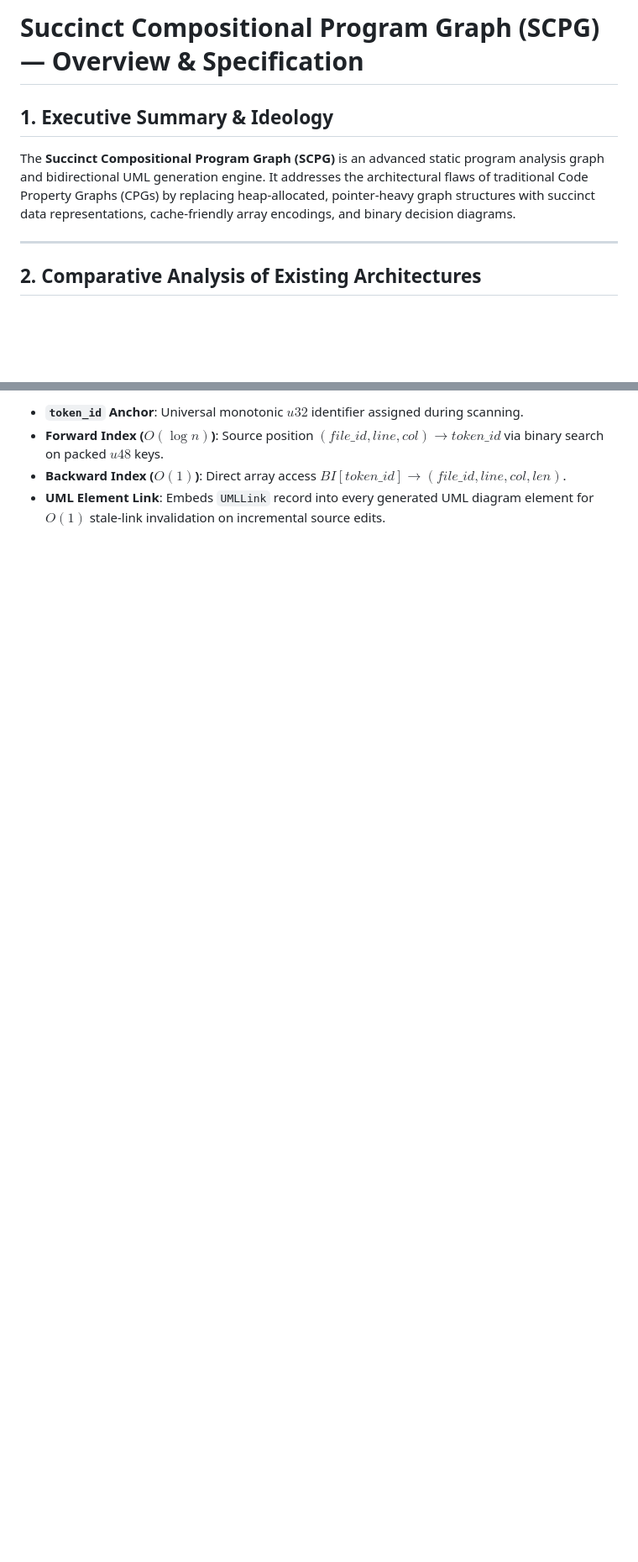
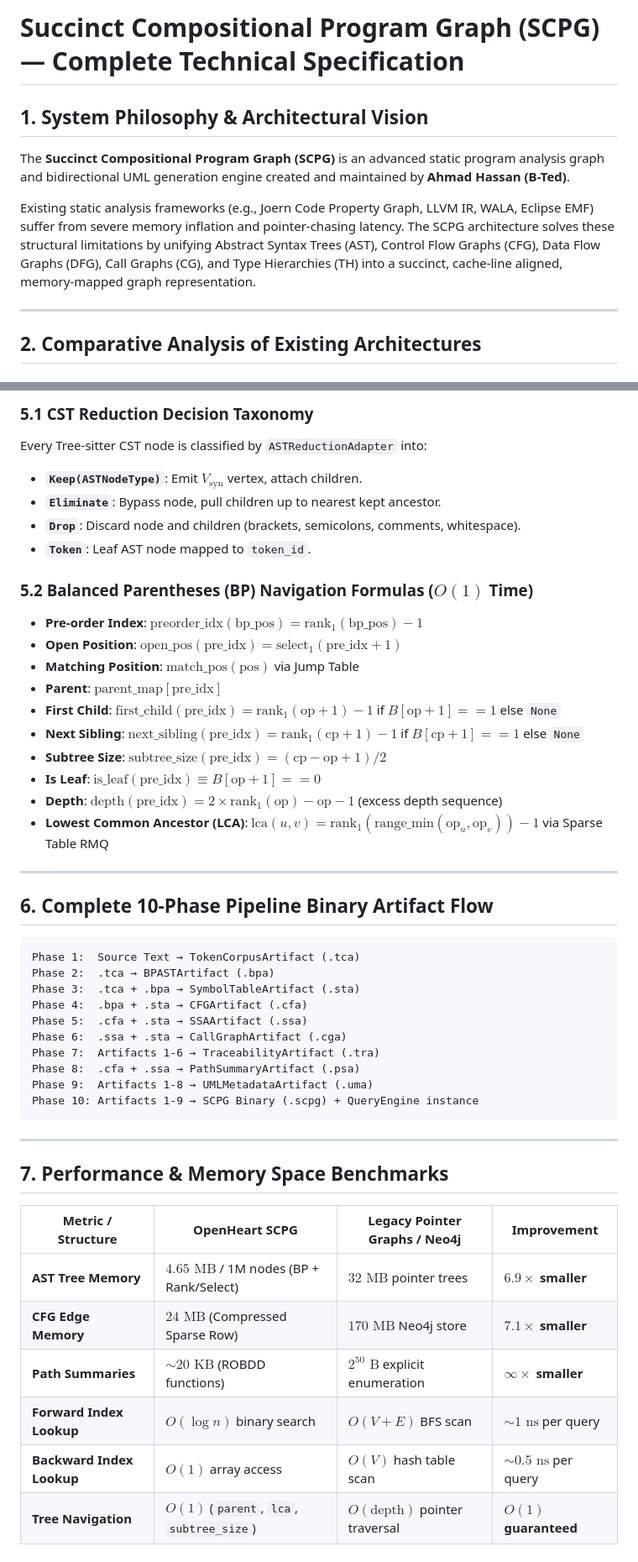
Before and after one commit to AhmadHassan-BTed/OpenHeart, a Markdown page: docs/overview.md, 2 parts joined by grey strips. Shown at 84% size. Rendered like a GitHub page; blank space fills up the shorter version.

Commit message:
docs(overview): update technical specification with complete scanned mathematical proofs, formulas, bit layouts, and pipeline artifact flows

````diff
--- a/docs/overview.md
+++ b/docs/overview.md
@@ -1,8 +1,10 @@
-# Succinct Compositional Program Graph (SCPG) — Overview & Specification
+# Succinct Compositional Program Graph (SCPG) — Complete Technical Specification
 
-## 1. Executive Summary & Ideology
+## 1. System Philosophy & Architectural Vision
 
-The **Succinct Compositional Program Graph (SCPG)** is an advanced static program analysis graph and bidirectional UML generation engine. It addresses the architectural flaws of traditional Code Property Graphs (CPGs) by replacing heap-allocated, pointer-heavy graph structures with succinct data representations, cache-friendly array encodings, and binary decision diagrams.
+The **Succinct Compositional Program Graph (SCPG)** is an advanced static program analysis graph and bidirectional UML generation engine created and maintained by **Ahmad Hassan (B-Ted)**.
+
+Existing static analysis frameworks (e.g., Joern Code Property Graph, LLVM IR, WALA, Eclipse EMF) suffer from severe memory inflation and pointer-chasing latency. The SCPG architecture solves these structural limitations by unifying Abstract Syntax Trees (AST), Control Flow Graphs (CFG), Data Flow Graphs (DFG), Call Graphs (CG), and Type Hierarchies (TH) into a succinct, cache-line aligned, memory-mapped graph representation.
 
 ---
 
@@ -72,5 +79,51 @@ Every token is an AST leaf; every AST node belongs to a basic block; every basic
 
-- **`token_id` Anchor**: Universal monotonic $u32$ identifier assigned during scanning.
-- **Forward Index ($O(\log n)$)**: Source position $(file\_id, line, col) \to token\_id$ via binary search on packed $u48$ keys.
-- **Backward Index ($O(1)$)**: Direct array access $BI[token\_id] \to (file\_id, line, col, len)$.
-- **UML Element Link**: Embeds `UMLLink` record into every generated UML diagram element for $O(1)$ stale-link invalidation on incremental source edits.
+### 5.1 CST Reduction Decision Taxonomy
+
+Every Tree-sitter CST node is classified by `ASTReductionAdapter` into:
+- **`Keep(ASTNodeType)`**: Emit $V_{\text{syn}}$ vertex, attach children.
+- **`Eliminate`**: Bypass node, pull children up to nearest kept ancestor.
+- **`Drop`**: Discard node and children (brackets, semicolons, comments, whitespace).
+- **`Token`**: Leaf AST node mapped to `token_id`.
+
+### 5.2 Balanced Parentheses (BP) Navigation Formulas ($O(1)$ Time)
+
+- **Pre-order Index**: $\text{preorder\_idx}(\text{bp\_pos}) = \text{rank}_1(\text{bp\_pos}) - 1$
+- **Open Position**: $\text{open\_pos}(\text{pre\_idx}) = \text{select}_1(\text{pre\_idx} + 1)$
+- **Matching Position**: $\text{match\_pos}(\text{pos})$ via Jump Table
+- **Parent**: $\text{parent\_map}[\text{pre\_idx}]$
+- **First Child**: $\text{first\_child}(\text{pre\_idx}) = \text{rank}_1(\text{op} + 1) - 1$ if $B[\text{op}+1] == 1$ else `None`
+- **Next Sibling**: $\text{next\_sibling}(\text{pre\_idx}) = \text{rank}_1(\text{cp} + 1) - 1$ if $B[\text{cp}+1] == 1$ else `None`
+- **Subtree Size**: $\text{subtree\_size}(\text{pre\_idx}) = (\text{cp} - \text{op} + 1) / 2$
+- **Is Leaf**: $\text{is\_leaf}(\text{pre\_idx}) \equiv B[\text{op}+1] == 0$
+- **Depth**: $\text{depth}(\text{pre\_idx}) = 2 \times \text{rank}_1(\text{op}) - \text{op} - 1$ (excess depth sequence)
+- **Lowest Common Ancestor (LCA)**: $\text{lca}(u, v) = \text{rank}_1(\text{range\_min}(\text{op}_u, \text{op}_v)) - 1$ via Sparse Table RMQ
+
+---
+
+## 6. Complete 10-Phase Pipeline Binary Artifact Flow
+
+```text
+Phase 1:  Source Text → TokenCorpusArtifact (.tca)
+Phase 2:  .tca → BPASTArtifact (.bpa)
+Phase 3:  .tca + .bpa → SymbolTableArtifact (.sta)
+Phase 4:  .bpa + .sta → CFGArtifact (.cfa)
+Phase 5:  .cfa + .sta → SSAArtifact (.ssa)
+Phase 6:  .ssa + .sta → CallGraphArtifact (.cga)
+Phase 7:  Artifacts 1-6 → TraceabilityArtifact (.tra)
+Phase 8:  .cfa + .ssa → PathSummaryArtifact (.psa)
+Phase 9:  Artifacts 1-8 → UMLMetadataArtifact (.uma)
+Phase 10: Artifacts 1-9 → SCPG Binary (.scpg) + QueryEngine instance
+```
+
+---
+
+## 7. Performance & Memory Space Benchmarks
+
+| Metric / Structure | OpenHeart SCPG | Legacy Pointer Graphs / Neo4j | Improvement |
+|---|---|---|---|
+| **AST Tree Memory** | $4.65\text{ MB}$ / 1M nodes (BP + Rank/Select) | $32\text{ MB}$ pointer trees | **$6.9\times$ smaller** |
+| **CFG Edge Memory** | $24\text{ MB}$ (Compressed Sparse Row) | $170\text{ MB}$ Neo4j store | **$7.1\times$ smaller** |
+| **Path Summaries** | $\sim 20\text{ KB}$ (ROBDD functions) | $2^{50}\text{ B}$ explicit enumeration | **$\infty\times$ smaller** |
+| **Forward Index Lookup** | $O(\log n)$ binary search | $O(V + E)$ BFS scan | **$\sim 1\text{ ns}$** per query |
+| **Backward Index Lookup**| $O(1)$ array access | $O(V)$ hash table scan | **$\sim 0.5\text{ ns}$** per query |
+| **Tree Navigation** | $O(1)$ (`parent`, `lca`, `subtree_size`) | $O(\text{depth})$ pointer traversal | **$O(1)$ guaranteed** |
````
Also changed, not shown: other parts of docs/overview.md (+32 -27 lines).
